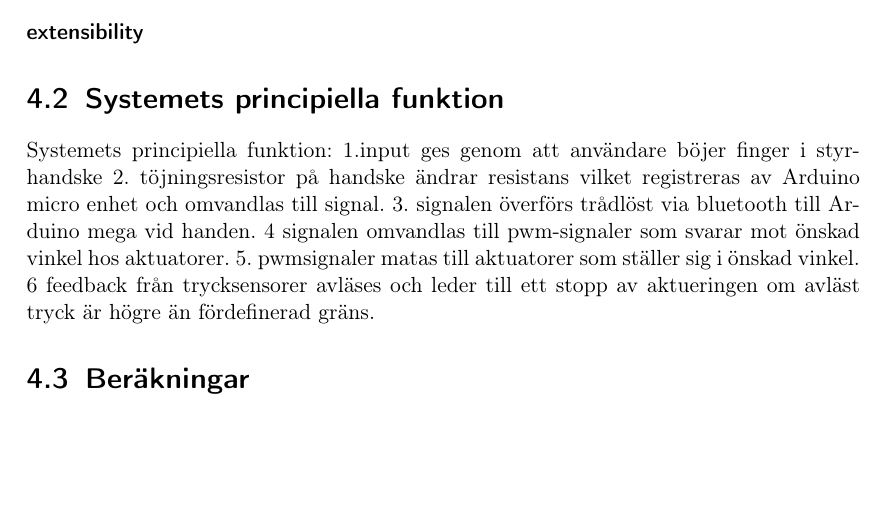
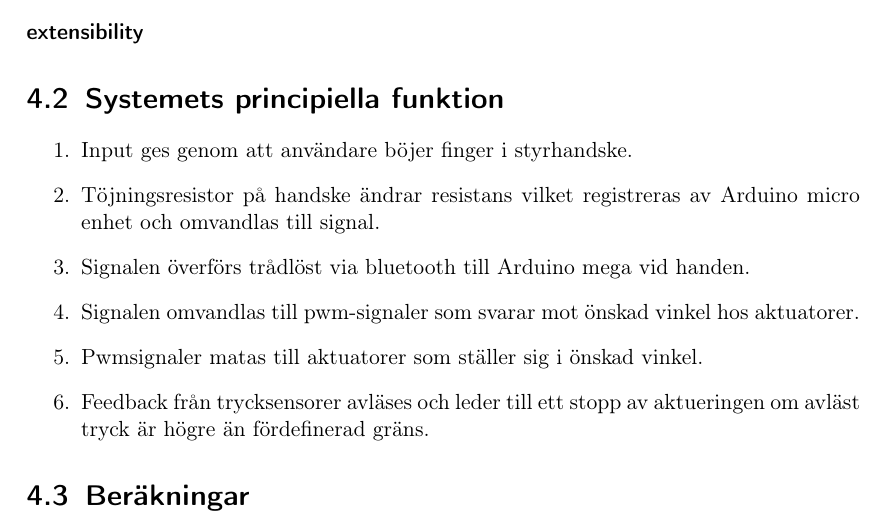
Before and after one commit to Cadynum/kandidat, a LaTeX document (mittrapport/main.tex, which reads mittrapport/systemet.tex): part of page 11 of 17, cut so that both start at the same text, the shorter picture padded with empty space. Compiled offline with pdfLaTeX.

Commit message:
systemet

```diff
--- a/mittrapport/systemet.tex
+++ b/mittrapport/systemet.tex
@@ -1,3 +1,9 @@
 \section{Systemets principiella funktion}
-Systemets principiella funktion:
-1.input ges genom att användare böjer finger i styrhandske 2. töjningsresistor på handske ändrar resistans vilket registreras av Arduino micro enhet och omvandlas till signal. 3. signalen överförs trådlöst via bluetooth till Arduino mega vid handen. 4 signalen omvandlas till pwm-signaler som svarar mot önskad vinkel hos aktuatorer. 5. pwmsignaler matas till aktuatorer som ställer sig i önskad vinkel. 6 feedback från trycksensorer avläses och leder till ett stopp av aktueringen om avläst tryck är högre än fördefinerad gräns.
+\begin{enumerate}
+\item Input ges genom att användare böjer finger i styrhandske.
+\item Töjningsresistor på handske ändrar resistans vilket registreras av Arduino micro enhet och omvandlas till signal.
+\item Signalen överförs trådlöst via bluetooth till Arduino mega vid handen.
+\item Signalen omvandlas till pwm-signaler som svarar mot önskad vinkel hos aktuatorer.
+\item Pwmsignaler matas till aktuatorer som ställer sig i önskad vinkel.
+\item Feedback från trycksensorer avläses och leder till ett stopp av aktueringen om avläst tryck är högre än fördefinerad gräns.
+\end{enumerate}
```
